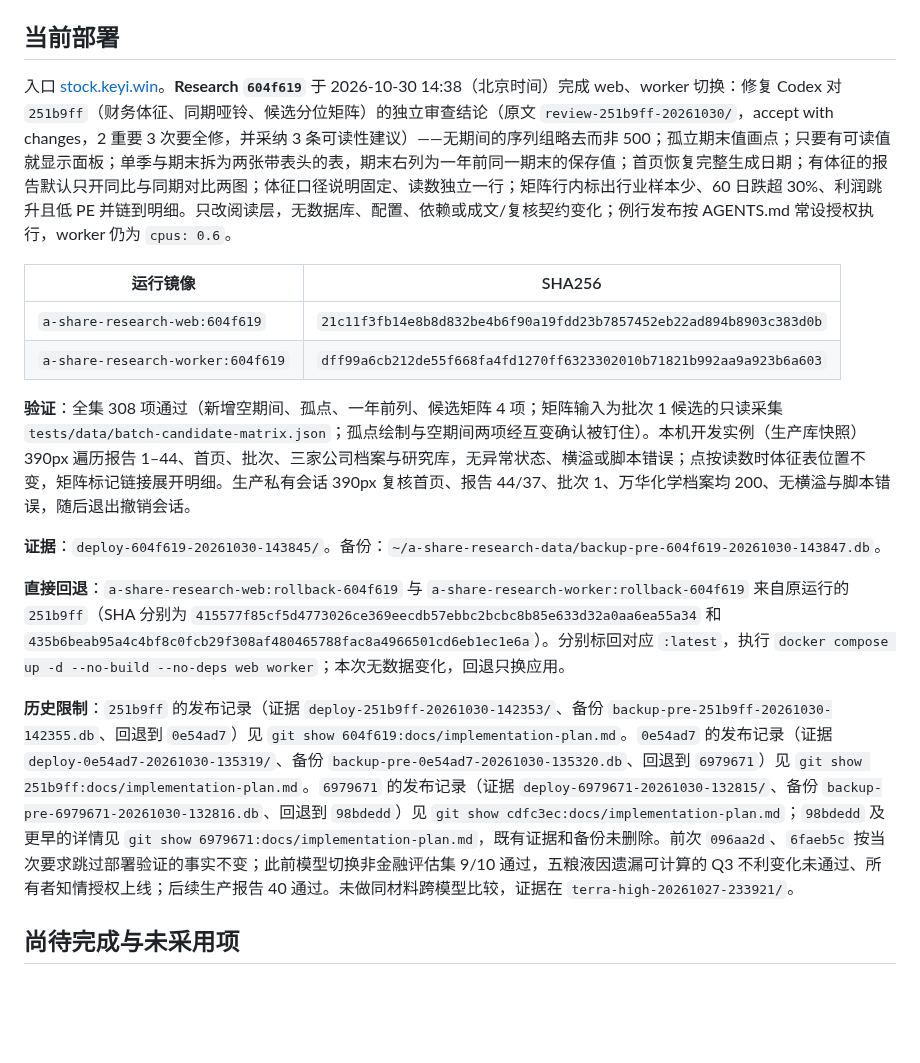
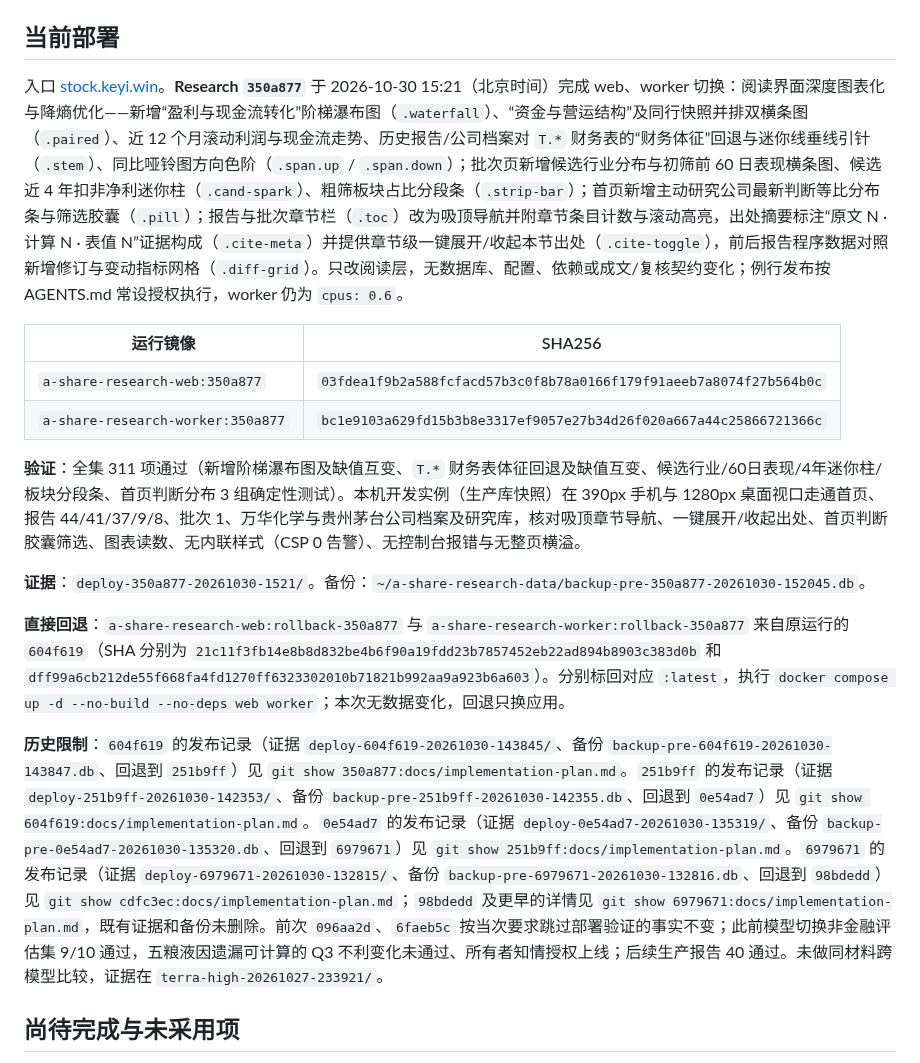
Before and after one commit to on195594/a-share-research, a Markdown page: docs/implementation-plan.md, the part around the change. GitHub-like rendering; blank space fills up the shorter version.

Commit message:
Record 350a877 deployment in implementation plan

```diff
--- a/docs/implementation-plan.md
+++ b/docs/implementation-plan.md
@@ -92,20 +92,20 @@ Research 与 Skills 的生产 CLI → 研究 → 网页读取、临时公告及
 
 ## 当前部署
 
-入口 [stock.keyi.win](https://stock.keyi.win)。**Research `604f619`** 于 2026-10-30 14:38（北京时间）完成 web、worker 切换：修复 Codex 对 `251b9ff`（财务体征、同期哑铃、候选分位矩阵）的独立审查结论（原文 `review-251b9ff-20261030/`，accept with changes，2 重要 3 次要全修，并采纳 3 条可读性建议）——无期间的序列组略去而非 500；孤立期末值画点；只要有可读值就显示面板；单季与期末拆为两张带表头的表，期末右列为一年前同一期末的保存值；首页恢复完整生成日期；有体征的报告默认只开同比与同期对比两图；体征口径说明固定、读数独立一行；矩阵行内标出行业样本少、60 日跌超 30%、利润跳升且低 PE 并链到明细。只改阅读层，无数据库、配置、依赖或成文/复核契约变化；例行发布按 AGENTS.md 常设授权执行，worker 仍为 `cpus: 0.6`。
+入口 [stock.keyi.win](https://stock.keyi.win)。**Research `350a877`** 于 2026-10-30 15:21（北京时间）完成 web、worker 切换：阅读界面深度图表化与降熵优化——新增“盈利与现金流转化”阶梯瀑布图（`.waterfall`）、“资金与营运结构”及同行快照并排双横条图（`.paired`）、近 12 个月滚动利润与现金流走势、历史报告/公司档案对 `T.*` 财务表的“财务体征”回退与迷你线垂线引针（`.stem`）、同比哑铃图方向色阶（`.span.up` / `.span.down`）；批次页新增候选行业分布与初筛前 60 日表现横条图、候选近 4 年扣非净利迷你柱（`.cand-spark`）、粗筛板块占比分段条（`.strip-bar`）；首页新增主动研究公司最新判断等比分布条与筛选胶囊（`.pill`）；报告与批次章节栏（`.toc`）改为吸顶导航并附章节条目计数与滚动高亮，出处摘要标注“原文 N · 计算 N · 表值 N”证据构成（`.cite-meta`）并提供章节级一键展开/收起本节出处（`.cite-toggle`），前后报告程序数据对照新增修订与变动指标网格（`.diff-grid`）。只改阅读层，无数据库、配置、依赖或成文/复核契约变化；例行发布按 AGENTS.md 常设授权执行，worker 仍为 `cpus: 0.6`。
 
 | 运行镜像 | SHA256 |
 |---|---|
-| `a-share-research-web:604f619` | `21c11f3fb14e8b8d832be4b6f90a19fdd23b7857452eb22ad894b8903c383d0b` |
-| `a-share-research-worker:604f619` | `dff99a6cb212de55f668fa4fd1270ff6323302010b71821b992aa9a923b6a603` |
+| `a-share-research-web:350a877` | `03fdea1f9b2a588fcfacd57b3c0f8b78a0166f179f91aeeb7a8074f27b564b0c` |
+| `a-share-research-worker:350a877` | `bc1e9103a629fd15b3b8e3317ef9057e27b34d26f020a667a44c25866721366c` |
 
-**验证**：全集 308 项通过（新增空期间、孤点、一年前列、候选矩阵 4 项；矩阵输入为批次 1 候选的只读采集 `tests/data/batch-candidate-matrix.json`；孤点绘制与空期间两项经互变确认被钉住）。本机开发实例（生产库快照）390px 遍历报告 1–44、首页、批次、三家公司档案与研究库，无异常状态、横溢或脚本错误；点按读数时体征表位置不变，矩阵标记链接展开明细。生产私有会话 390px 复核首页、报告 44/37、批次 1、万华化学档案均 200、无横溢与脚本错误，随后退出撤销会话。
+**验证**：全集 311 项通过（新增阶梯瀑布图及缺值互变、`T.*` 财务表体征回退及缺值互变、候选行业/60日表现/4年迷你柱/板块分段条、首页判断分布 3 组确定性测试）。本机开发实例（生产库快照）在 390px 手机与 1280px 桌面视口走通首页、报告 44/41/37/9/8、批次 1、万华化学与贵州茅台公司档案及研究库，核对吸顶章节导航、一键展开/收起出处、首页判断胶囊筛选、图表读数、无内联样式（CSP 0 告警）、无控制台报错与无整页横溢。
 
-**证据**：`deploy-604f619-20261030-143845/`。备份：`~/a-share-research-data/backup-pre-604f619-20261030-143847.db`。
+**证据**：`deploy-350a877-20261030-1521/`。备份：`~/a-share-research-data/backup-pre-350a877-20261030-152045.db`。
 
-**直接回退**：`a-share-research-web:rollback-604f619` 与 `a-share-research-worker:rollback-604f619` 来自原运行的 `251b9ff`（SHA 分别为 `415577f85cf5d4773026ce369eecdb57ebbc2bcbc8b85e633d32a0aa6ea55a34` 和 `435b6beab95a4c4bf8c0fcb29f308af480465788fac8a4966501cd6eb1ec1e6a`）。分别标回对应 `:latest`，执行 `docker compose up -d --no-build --no-deps web worker`；本次无数据变化，回退只换应用。
+**直接回退**：`a-share-research-web:rollback-350a877` 与 `a-share-research-worker:rollback-350a877` 来自原运行的 `604f619`（SHA 分别为 `21c11f3fb14e8b8d832be4b6f90a19fdd23b7857452eb22ad894b8903c383d0b` 和 `dff99a6cb212de55f668fa4fd1270ff6323302010b71821b992aa9a923b6a603`）。分别标回对应 `:latest`，执行 `docker compose up -d --no-build --no-deps web worker`；本次无数据变化，回退只换应用。
 
-**历史限制**：`251b9ff` 的发布记录（证据 `deploy-251b9ff-20261030-142353/`、备份 `backup-pre-251b9ff-20261030-142355.db`、回退到 `0e54ad7`）见 `git show 604f619:docs/implementation-plan.md`。`0e54ad7` 的发布记录（证据 `deploy-0e54ad7-20261030-135319/`、备份 `backup-pre-0e54ad7-20261030-135320.db`、回退到 `6979671`）见 `git show 251b9ff:docs/implementation-plan.md`。`6979671` 的发布记录（证据 `deploy-6979671-20261030-132815/`、备份 `backup-pre-6979671-20261030-132816.db`、回退到 `98bdedd`）见 `git show cdfc3ec:docs/implementation-plan.md`；`98bdedd` 及更早的详情见 `git show 6979671:docs/implementation-plan.md`，既有证据和备份未删除。前次 `096aa2d`、`6faeb5c` 按当次要求跳过部署验证的事实不变；此前模型切换非金融评估集 9/10 通过，五粮液因遗漏可计算的 Q3 不利变化未通过、所有者知情授权上线；后续生产报告 40 通过。未做同材料跨模型比较，证据在 `terra-high-20261027-233921/`。
+**历史限制**：`604f619` 的发布记录（证据 `deploy-604f619-20261030-143845/`、备份 `backup-pre-604f619-20261030-143847.db`、回退到 `251b9ff`）见 `git show 350a877:docs/implementation-plan.md`。`251b9ff` 的发布记录（证据 `deploy-251b9ff-20261030-142353/`、备份 `backup-pre-251b9ff-20261030-142355.db`、回退到 `0e54ad7`）见 `git show 604f619:docs/implementation-plan.md`。`0e54ad7` 的发布记录（证据 `deploy-0e54ad7-20261030-135319/`、备份 `backup-pre-0e54ad7-20261030-135320.db`、回退到 `6979671`）见 `git show 251b9ff:docs/implementation-plan.md`。`6979671` 的发布记录（证据 `deploy-6979671-20261030-132815/`、备份 `backup-pre-6979671-20261030-132816.db`、回退到 `98bdedd`）见 `git show cdfc3ec:docs/implementation-plan.md`；`98bdedd` 及更早的详情见 `git show 6979671:docs/implementation-plan.md`，既有证据和备份未删除。前次 `096aa2d`、`6faeb5c` 按当次要求跳过部署验证的事实不变；此前模型切换非金融评估集 9/10 通过，五粮液因遗漏可计算的 Q3 不利变化未通过、所有者知情授权上线；后续生产报告 40 通过。未做同材料跨模型比较，证据在 `terra-high-20261027-233921/`。
 
 ## 尚待完成与未采用项
 
```
